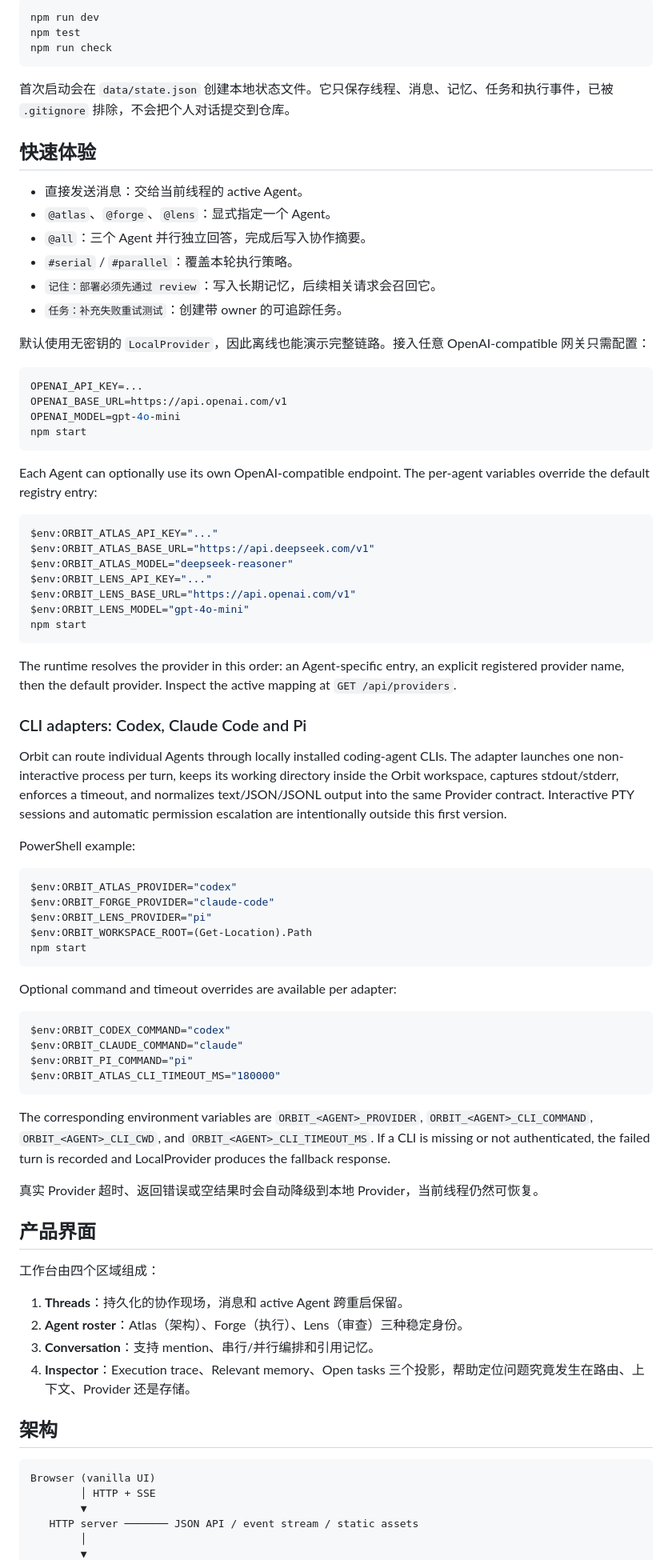
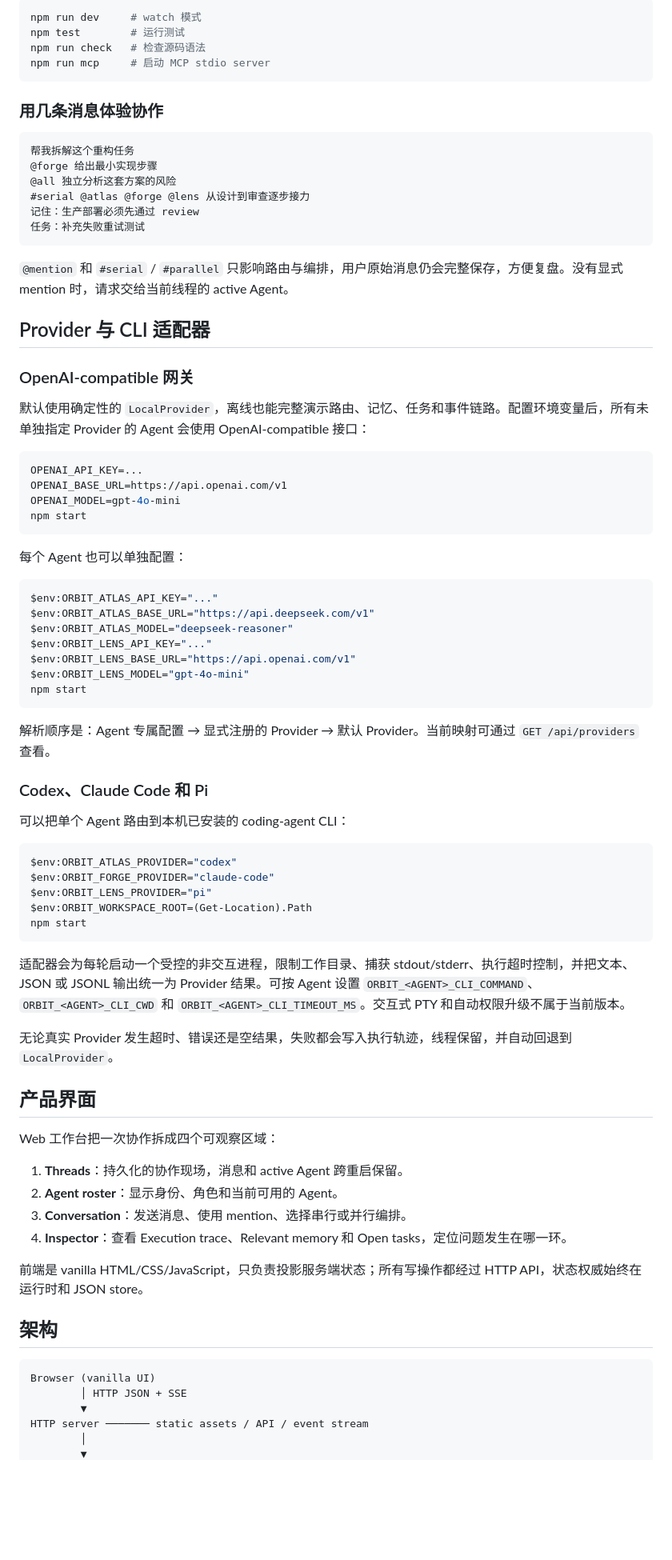
Before and after one commit to Qy-112013/orbit-agent, a Markdown page: README.md, the part around one of its changes. Shown at 80% size. Rendered like a GitHub page; blank space fills up the shorter version.

Commit message:
docs: polish Orbit Agent README

````diff
--- a/README.md
+++ b/README.md
@@ -71,22 +85,29 @@ npm start
 
 ```bash
-npm run dev
-npm test
-npm run check
+npm run dev     # watch 模式
+npm test        # 运行测试
+npm run check   # 检查源码语法
+npm run mcp     # 启动 MCP stdio server
 ```
 
-首次启动会在 `data/state.json` 创建本地状态文件。它只保存线程、消息、记忆、任务和执行事件，已被 `.gitignore` 排除，不会把个人对话提交到仓库。
+### 用几条消息体验协作
 
-## 快速体验
+```text
+帮我拆解这个重构任务
+@forge 给出最小实现步骤
+@all 独立分析这套方案的风险
+#serial @atlas @forge @lens 从设计到审查逐步接力
+记住：生产部署必须先通过 review
+任务：补充失败重试测试
+```
 
-- 直接发送消息：交给当前线程的 active Agent。
-- `@atlas`、`@forge`、`@lens`：显式指定一个 Agent。
-- `@all`：三个 Agent 并行独立回答，完成后写入协作摘要。
-- `#serial` / `#parallel`：覆盖本轮执行策略。
-- `记住：部署必须先通过 review`：写入长期记忆，后续相关请求会召回它。
-- `任务：补充失败重试测试`：创建带 owner 的可追踪任务。
+`@mention` 和 `#serial` / `#parallel` 只影响路由与编排，用户原始消息仍会完整保存，方便复盘。没有显式 mention 时，请求交给当前线程的 active Agent。
 
-默认使用无密钥的 `LocalProvider`，因此离线也能演示完整链路。接入任意 OpenAI-compatible 网关只需配置：
+## Provider 与 CLI 适配器
+
+### OpenAI-compatible 网关
+
+默认使用确定性的 `LocalProvider`，离线也能完整演示路由、记忆、任务和事件链路。配置环境变量后，所有未单独指定 Provider 的 Agent 会使用 OpenAI-compatible 接口：
 
 ```bash
 OPENAI_API_KEY=...
@@ -95,8 +116,7 @@ OPENAI_MODEL=gpt-4o-mini
 npm start
 ```
 
-Each Agent can optionally use its own OpenAI-compatible endpoint. The per-agent
-variables override the default registry entry:
+每个 Agent 也可以单独配置：
 
 ```powershell
 $env:ORBIT_ATLAS_API_KEY="..."
@@ -108,20 +128,11 @@ $env:ORBIT_LENS_MODEL="gpt-4o-mini"
 npm start
 ```
 
-The runtime resolves the provider in this order: an Agent-specific entry,
-an explicit registered provider name, then the default provider. Inspect the
-active mapping at `GET /api/providers`.
+解析顺序是：Agent 专属配置 → 显式注册的 Provider → 默认 Provider。当前映射可通过 `GET /api/providers` 查看。
 
-### CLI adapters: Codex, Claude Code and Pi
+### Codex、Claude Code 和 Pi
 
-Orbit can route individual Agents through locally installed coding-agent CLIs.
-The adapter launches one non-interactive process per turn, keeps its working
-directory inside the Orbit workspace, captures stdout/stderr, enforces a
-timeout, and normalizes text/JSON/JSONL output into the same Provider contract.
-Interactive PTY sessions and automatic permission escalation are intentionally
-outside this first version.
-
-PowerShell example:
+可以把单个 Agent 路由到本机已安装的 coding-agent CLI：
 
 ```powershell
 $env:ORBIT_ATLAS_PROVIDER="codex"
@@ -131,37 +142,27 @@ $env:ORBIT_WORKSPACE_ROOT=(Get-Location).Path
 npm start
 ```
 
-Optional command and timeout overrides are available per adapter:
+适配器会为每轮启动一个受控的非交互进程，限制工作目录、捕获 stdout/stderr、执行超时控制，并把文本、JSON 或 JSONL 输出统一为 Provider 结果。可按 Agent 设置 `ORBIT_<AGENT>_CLI_COMMAND`、`ORBIT_<AGENT>_CLI_CWD` 和 `ORBIT_<AGENT>_CLI_TIMEOUT_MS`。交互式 PTY 和自动权限升级不属于当前版本。
 
-```powershell
-$env:ORBIT_CODEX_COMMAND="codex"
-$env:ORBIT_CLAUDE_COMMAND="claude"
-$env:ORBIT_PI_COMMAND="pi"
-$env:ORBIT_ATLAS_CLI_TIMEOUT_MS="180000"
-```
-
-The corresponding environment variables are `ORBIT_<AGENT>_PROVIDER`,
-`ORBIT_<AGENT>_CLI_COMMAND`, `ORBIT_<AGENT>_CLI_CWD`, and
-`ORBIT_<AGENT>_CLI_TIMEOUT_MS`. If a CLI is missing or not authenticated,
-the failed turn is recorded and LocalProvider produces the fallback response.
-
-真实 Provider 超时、返回错误或空结果时会自动降级到本地 Provider，当前线程仍然可恢复。
+无论真实 Provider 发生超时、错误还是空结果，失败都会写入执行轨迹，线程保留，并自动回退到 `LocalProvider`。
 
 ## 产品界面
 
-工作台由四个区域组成：
+Web 工作台把一次协作拆成四个可观察区域：
 
 1. **Threads**：持久化的协作现场，消息和 active Agent 跨重启保留。
-2. **Agent roster**：Atlas（架构）、Forge（执行）、Lens（审查）三种稳定身份。
-3. **Conversation**：支持 mention、串行/并行编排和引用记忆。
-4. **Inspector**：Execution trace、Relevant memory、Open tasks 三个投影，帮助定位问题究竟发生在路由、上下文、Provider 还是存储。
+2. **Agent roster**：显示身份、角色和当前可用的 Agent。
+3. **Conversation**：发送消息、使用 mention、选择串行或并行编排。
+4. **Inspector**：查看 Execution trace、Relevant memory 和 Open tasks，定位问题发生在哪一环。
+
+前端是 vanilla HTML/CSS/JavaScript，只负责投影服务端状态；所有写操作都经过 HTTP API，状态权威始终在运行时和 JSON store。
 
 ## 架构
 
 ```text
 Browser (vanilla UI)
-        │ HTTP + SSE
+        │ HTTP JSON + SSE
         ▼
-   HTTP server ─────── JSON API / event stream / static assets
+HTTP server ─────── static assets / API / event stream
         │
         ▼
````
Also changed, not shown: other parts of README.md (+129 -65 lines).
